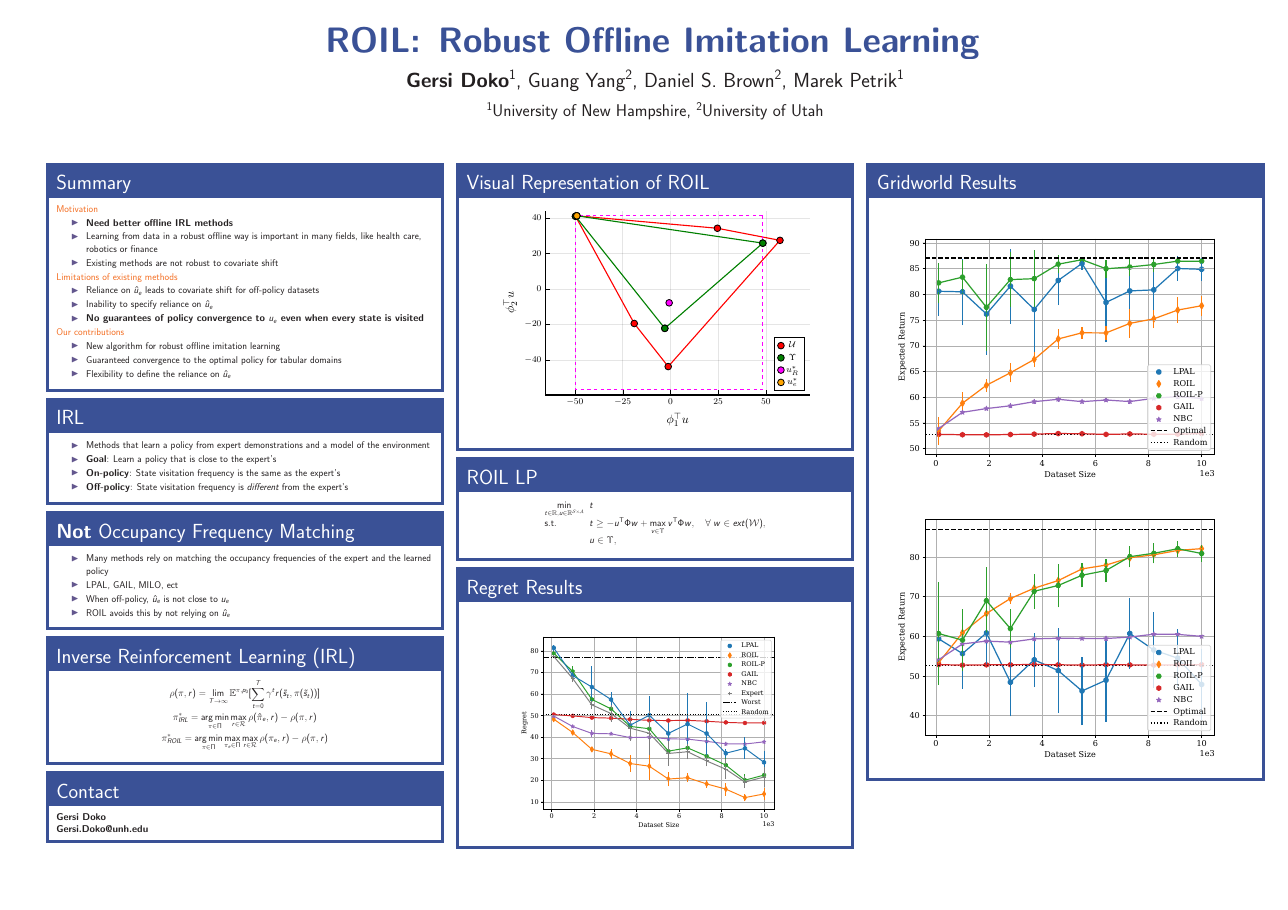
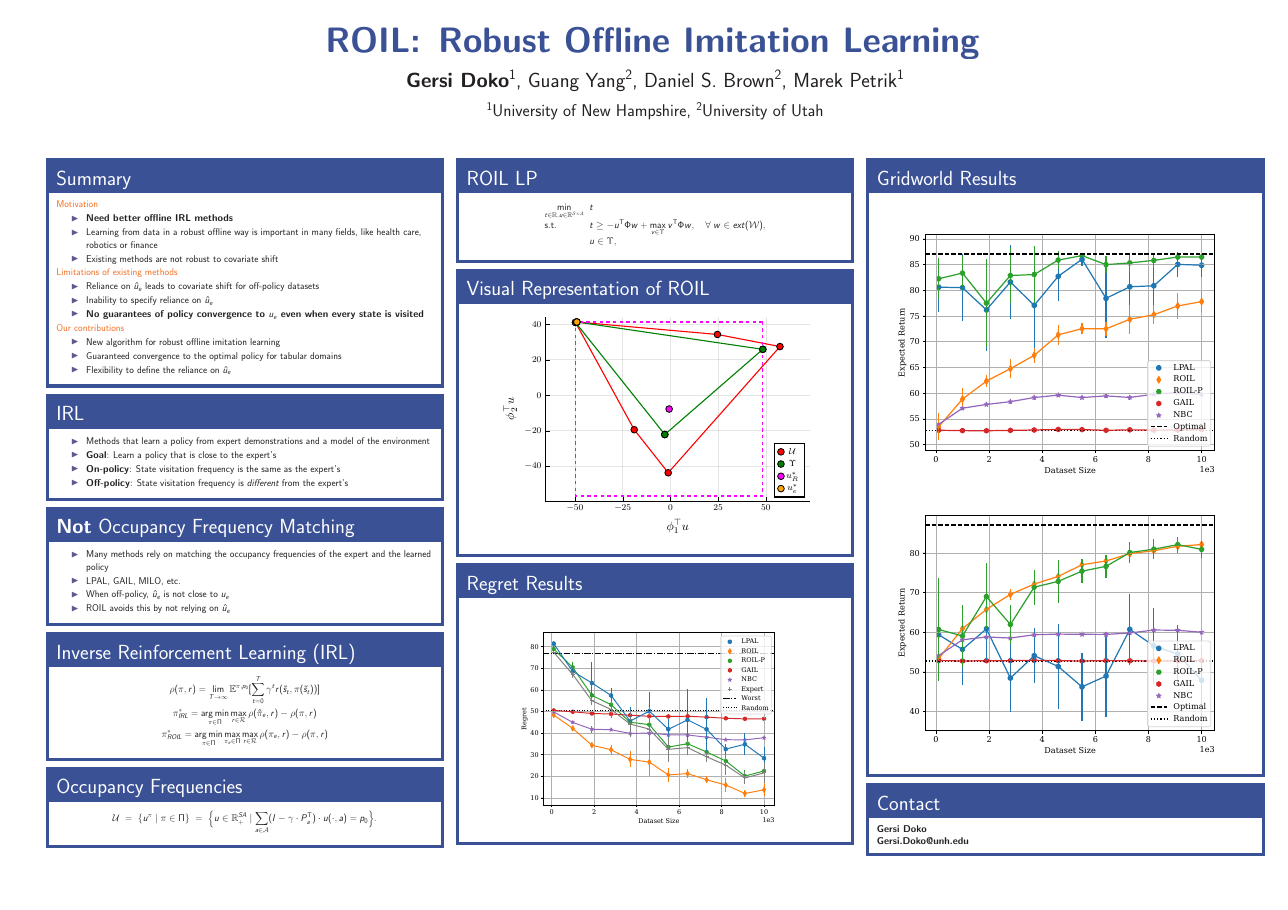
Before and after one commit to GersiD/Presentations, a LaTeX poster (pres_RLC/poster/main.tex): the whole page. Compiled offline with pdfLaTeX.

Commit message:
more info

```diff
--- a/pres_RLC/poster/main.tex
+++ b/pres_RLC/poster/main.tex
@@ -110,7 +110,7 @@
     \begin{block}{\textbf{Not} Occupancy Frequency Matching}
         \begin{itemize}
             \item Many methods rely on matching the occupancy frequencies of the expert and the learned policy
-            \item LPAL, GAIL, MILO, ect
+            \item LPAL, GAIL, MILO, etc.
             \item When off-policy, $\hat{u}_e$ is not close to $u_e$
             \item ROIL avoids this by not relying on $\hat{u}_e$
         \end{itemize}
@@ -127,11 +127,16 @@
           \pi^*_{ROIL} = \argmin_{\pi \in \Pi} \max_{\pi_e \in \Pi} \max_{r \in \mathcal{R}} \rho(\pi_e, r) - \rho(\pi, r)
         \]
     \end{block}
+    \begin{block}{Occupancy Frequencies}
+    \[
+        \mathcal{U}
+        \; =\;
+        \left\{ u^{\pi} \mid  \pi \in \Pi \right\}
+        \; =\;
+        \Bigl\{ u\in \Real^{SA}_{+} \mid \sum_{a\in \mathcal{A}} (I - \gamma\cdot P\tr_a) \cdot u(\cdot, a) = p_0 \Bigr\}.
+    \]
+    \end{block}
 
-    \begin{block}{Contact}
-        \textbf{Gersi Doko}\\
-        \textbf{Gersi.Doko@unh.edu}
-    \end{block}
 
     % \begin{block}{\normalsize {Previous Work} }
     %   \begin{itemize}
@@ -145,6 +150,14 @@
 
 % ===== COLUMN 2 ==========
   \begin{column}{0.3\linewidth}
+    \begin{block}{ROIL LP}
+        \[ \begin{mprog}
+        \minimize{t \in \Real, u \in \Real^{\mathcal{S} \times \mathcal{A}}} t
+        \stc t \geq -u\tr \Phi w + \max_{v \in \Upsilon} v\tr \Phi w,\quad \forall \; w \in ext(\mathcal{W}),
+                \cs u\in \Upsilon,
+        \end{mprog} \]
+    \end{block}
+
     \begin{block}{Visual Representation of ROIL}
         \begin{center}
             \begin{figure}
@@ -155,15 +168,6 @@
         \end{center}
     \end{block}
 
-    \begin{block}{ROIL LP}
-
-    \[ \begin{mprog}
-      \minimize{t \in \Real, u \in \Real^{\mathcal{S} \times \mathcal{A}}} t
-      \stc t \geq -u\tr \Phi w + \max_{v \in \Upsilon} v\tr \Phi w,\quad \forall \; w \in ext(\mathcal{W}),
-            \cs u\in \Upsilon,
-    \end{mprog} \]
-
-    \end{block}
     \begin{block}{Regret Results}
         \begin{center}
             \begin{figure}
```
Also changed, not shown: pres_RLC/poster/main.pdf, pres_RLC/poster/main.tex (7 more changed lines).
